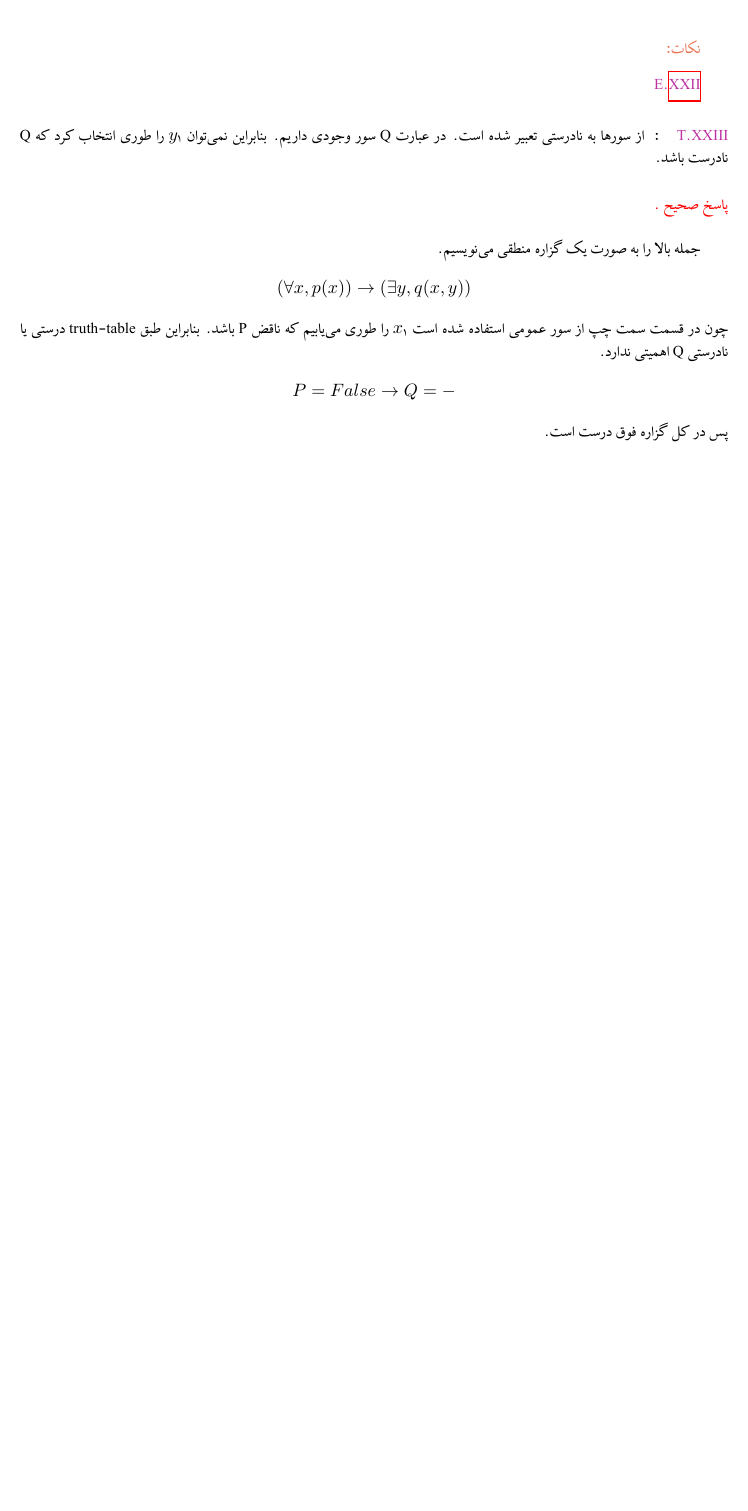
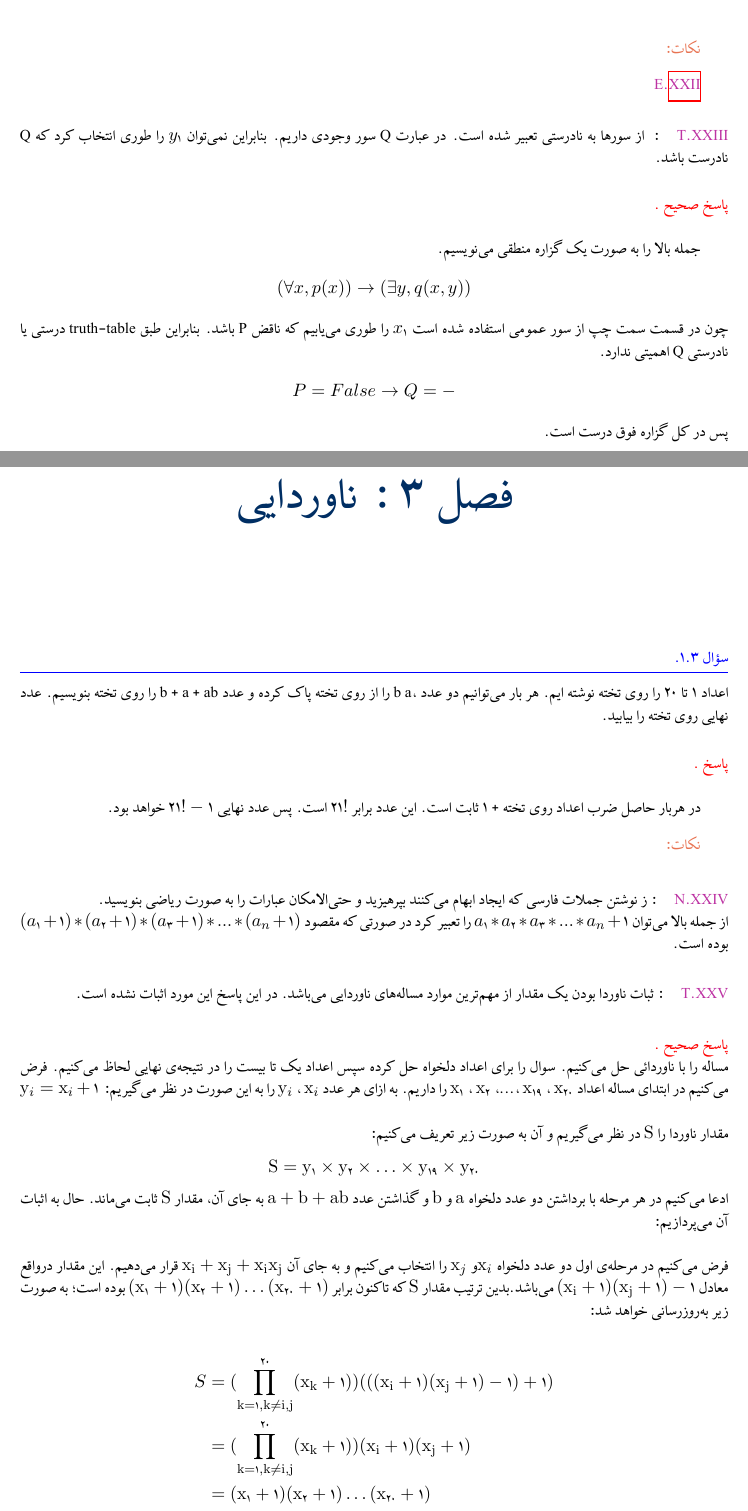
Before and after one commit to soudabemhashemi/Common-Mistakes-in-Discrete-Mathematics, a LaTeX document (h2wp.tex): part of page 15 of 15 before the commit and two parts of pages 15 and 16 of 17 after it, the two joined at a grey line, cut so that both start at the same text, the shorter picture padded with empty space. Compiled offline with XeLaTeX.

Commit message:
add q3.1

```diff
--- a/h2wp.tex
+++ b/h2wp.tex
@@ -660,3 +660,79 @@ $ x_1 $
 پس در کل گزاره فوق درست است.
 
 
+ \chapter*{ناوردایی}
+
+ %%%%%%%%%%%%%%%%%%%%%% question 1 %%%%%%%%%%%%%%%%%%%%%%%%%
+ \question
+ اعداد ۱ تا ۲۰ را روی تخته نوشته ایم. هر بار می‌توانیم دو عدد a, b را از روی تخته پاک کرده و عدد ab + a + b را روی تخته بنویسیم. عدد نهایی روی تخته را بیابید.
+
+
+ \solution
+ در هربار حاصل ضرب اعداد روی تخته + 1 ثابت است. این عدد برابر  $ 21!$  است. پس عدد نهایی $21! - 1 $  خواهد بود.
+
+
+
+ \notes
+
+
+  \Nnote
+ از نوشتن جملات فارسی که ایجاد ابهام می‌کنند بپرهیزید و حتی‌الامکان عبارات را به صورت ریاضی بنویسید.\\
+ از جمله بالا می‌توان
+ $ a_1 * a_2 * a_3 * ... * a_n + 1 $
+ را تعبیر کرد در صورتی که مقصود
+ $ (a_1 + 1) * (a_2 + 1) * (a_3 + 1 ) * ... * (a_n + 1) $
+ بوده است.
+
+\Tnote
+ اثبات ناوردا بودن یک مقدار از مهم‌ترین موارد مساله‌ها‌ی ناوردایی می‌باشد. در این پاسخ این مورد اثبات نشده است.
+
+
+ \solution*{پاسخ صحیح}
+  مساله را با ناوردائی حل می‌کنیم. سوال را برای اعداد دلخواه حل کرده سپس اعداد یک تا بیست را در نتیجه‌ی نهایی لحاظ می‌کنیم. فرض می‌کنیم در ابتدای مساله اعداد
+    $\mathrm{x}_{20}$
+    ,
+    $\mathrm{x}_{19}$
+    ,...,
+    $\mathrm{x}_2$
+    ,
+    $\mathrm{x}_1$
+    را داریم. به ازای هر عدد
+    $\mathrm{x}_{i}$
+    ،
+    $\mathrm{y}_{i}$
+    را به این صورت در نظر می‌گیریم:
+    $\mathrm{y}_{i} = \mathrm{x}_{i} + 1$\\
+    \\
+    مقدار ناوردا را
+    $\mathrm{S}$
+    در نظر می‌گیریم و آن به صورت زیر تعریف می‌کنیم:
+    \begin{align} \nonumber
+        \mathrm{S} = \mathrm{y}_{1} \times \mathrm{y}_{2} \times \ldots \times \mathrm{y}_{19} \times \mathrm{y}_{20} \nonumber
+    \end{align}
+    ادعا می‌کنیم در هر مرحله با برداشتن دو عدد دلخواه
+    $ \mathrm{a}$
+    و
+    $ \mathrm{b}$
+    و گذاشتن عدد
+    $\mathrm{a + b + ab}$
+    به جای آن، مقدار
+    $\mathrm{S}$
+    ثابت می‌ماند. حال به اثبات آن می‌پردازیم:\\
+    \\
+    فرض می‌کنیم در مرحله‌‌ی اول دو عدد دلخواه
+    $\mathrm{x}_{i}$و $\mathrm{x}_{j}$
+    را انتخاب می‌کنیم و به جای آن
+    $\mathrm{{x}_{i}+{x}_{j}+ {x}_{i}{x}_{j}}$
+    قرار می‌دهیم. این مقدار درواقع معادل
+    $\mathrm{({x}_{i} + 1)({x}_{j} + 1) - 1}$
+    می‌باشد.بدین ترتیب مقدار
+    $\mathrm{S}$
+    که تاکنون برابر
+    $\mathrm{({x}_1 + 1)({x}_2 + 1)\ldots({x}_{20} + 1)}$
+    بوده است؛ به صورت زیر به‌روزرسانی خواهد شد:
+
+    \begin{align} \nonumber
+        S &= \mathrm{(\prod_{k=1,k\neq i,j}^{20} ({x}_k + 1))((({x}_i + 1)({x}_j + 1)-1)+1)} \\ \nonumber
+        & = \mathrm{(\prod_{k=1,k\neq i,j}^{20} ({x}_k + 1))({x}_i + 1)({x}_j + 1)}\\ \nonumber
+        & =\mathrm{ ({x}_1 + 1)({x}_2 + 1)\ldots({x}_{20} + 1)}    \nonumber
+    \end{align}
```
Also changed, not shown: h2wp.pdf, h2wp.tex (12 more changed lines).
